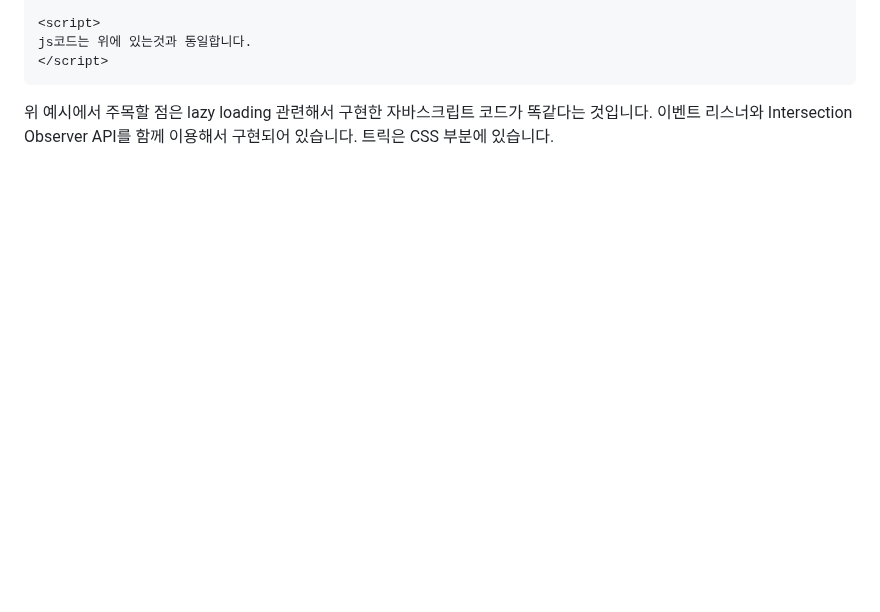
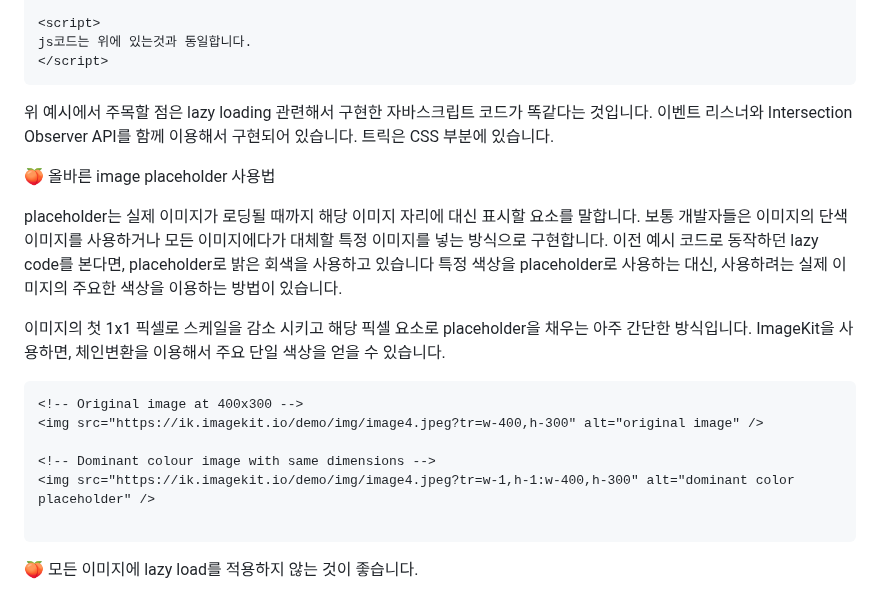
Before and after one commit to PhoebeYoon/Front_End_Lecture, a Markdown page: README.md, the part around the change. GitHub-like rendering; blank space fills up the shorter version.

````diff
--- a/README.md
+++ b/README.md
@@ -201,3 +201,23 @@ js코드는 위에 있는것과 동일합니다.
 
 
 위 예시에서 주목할 점은 lazy loading 관련해서 구현한 자바스크립트 코드가 똑같다는 것입니다. 이벤트 리스너와 Intersection Observer API를 함께 이용해서 구현되어 있습니다. 트릭은 CSS 부분에 있습니다.
+
+:peach: 올바른 image placeholder 사용법
+
+
+placeholder는 실제 이미지가 로딩될 때까지 해당 이미지 자리에 대신 표시할 요소를 말합니다. 보통 개발자들은 이미지의 단색 이미지를 사용하거나 모든 이미지에다가 대체할 특정 이미지를 넣는 방식으로 구현합니다.
+이전 예시 코드로 동작하던 lazy code를 본다면, placeholder로 밝은 회색을 사용하고 있습니다 특정 색상을 placeholder로 사용하는 대신, 사용하려는 실제 이미지의 주요한 색상을 이용하는 방법이 있습니다.
+
+이미지의 첫 1x1 픽셀로 스케일을 감소 시키고 해당 픽셀 요소로 placeholder을 채우는 아주 간단한 방식입니다.
+ImageKit을 사용하면, 체인변환을 이용해서 주요 단일 색상을 얻을 수 있습니다.
+
+```
+<!-- Original image at 400x300 -->
+<img src="https://ik.imagekit.io/demo/img/image4.jpeg?tr=w-400,h-300" alt="original image" />
+
+<!-- Dominant colour image with same dimensions -->
+<img src="https://ik.imagekit.io/demo/img/image4.jpeg?tr=w-1,h-1:w-400,h-300" alt="dominant color placeholder" />
+
+```
+
+:peach: 모든 이미지에 lazy load를 적용하지 않는 것이 좋습니다.
````
